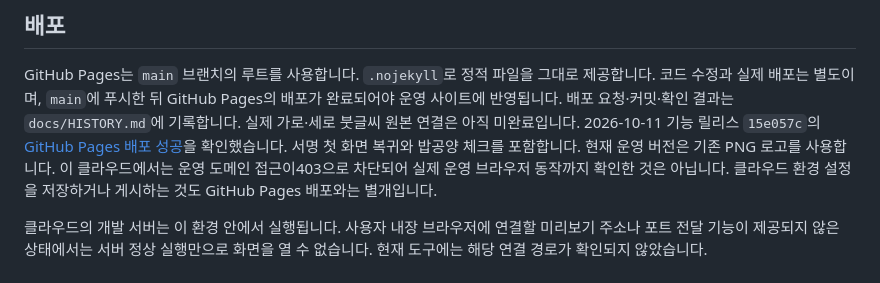
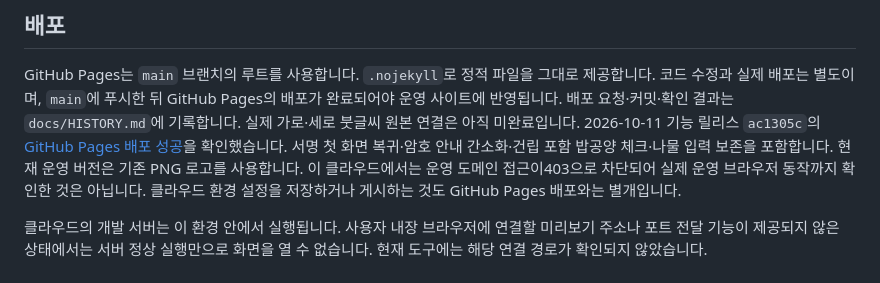
Before and after one commit to leftdrawer/calends_prep, a Markdown page: README.md, the part around the change. GitHub-like rendering.

```diff
--- a/README.md
+++ b/README.md
@@ -103,7 +103,7 @@ TLS 검증을 끄는 옵션을 사용하지 마세요. 이 환경은 쓰기 접
 GitHub Pages는 `main` 브랜치의 루트를 사용합니다. `.nojekyll`로 정적 파일을 그대로 제공합니다.
 코드 수정과 실제 배포는 별도이며, `main`에 푸시한 뒤 GitHub Pages의 배포가 완료되어야 운영 사이트에 반영됩니다.
 배포 요청·커밋·확인 결과는 `docs/HISTORY.md`에 기록합니다. 실제 가로·세로 붓글씨 원본 연결은 아직 미완료입니다.
-2026-10-11 기능 릴리스 `15e057c`의 [GitHub Pages 배포 성공](https://github.com/leftdrawer/calends_prep/actions/runs/38124285071)을 확인했습니다. 서명 첫 화면 복귀와 밥공양 체크를 포함합니다.
+2026-10-11 기능 릴리스 `ac1305c`의 [GitHub Pages 배포 성공](https://github.com/leftdrawer/calends_prep/actions/runs/38128647052)을 확인했습니다. 서명 첫 화면 복귀·암호 안내 간소화·건립 포함 밥공양 체크·나물 입력 보존을 포함합니다.
 현재 운영 버전은 기존 PNG 로고를 사용합니다. 이 클라우드에서는 운영 도메인 접근이403으로 차단되어 실제 운영 브라우저 동작까지 확인한 것은 아닙니다.
 클라우드 환경 설정을 저장하거나 게시하는 것도 GitHub Pages 배포와는 별개입니다.
 
```
Also changed, not shown: CHANGELOG.md (+1 -0 lines), docs/HISTORY.md (+1 -1 lines).
